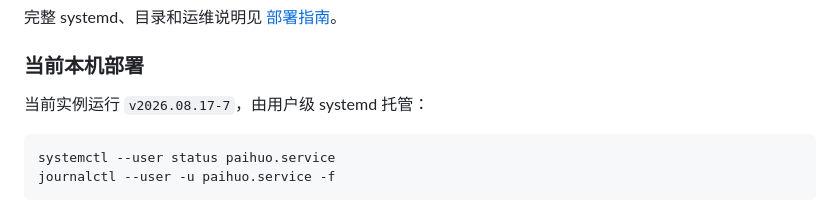
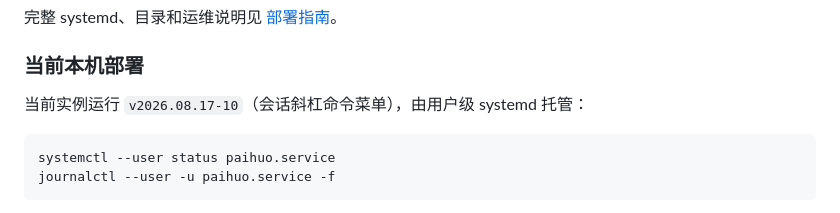
Before and after one commit to ZHYfeng/paihuo, a Markdown page: README.md, the part around the change. Rendered like a GitHub page.

Commit message:
docs: 生产基线更新为 v2026.08.17-10（会话斜杠命令菜单）

````diff
--- a/README.md
+++ b/README.md
@@ -41,7 +41,7 @@ export PAIHUO_TOKEN="$(openssl rand -hex 32)"
 
 ### 当前本机部署
 
-当前实例运行 `v2026.08.17-7`，由用户级 systemd 托管：
+当前实例运行 `v2026.08.17-10`（会话斜杠命令菜单），由用户级 systemd 托管：
 
 ```bash
 systemctl --user status paihuo.service
````
Also changed, not shown: docs/DEPLOYMENT.md (+1 -1 lines).
